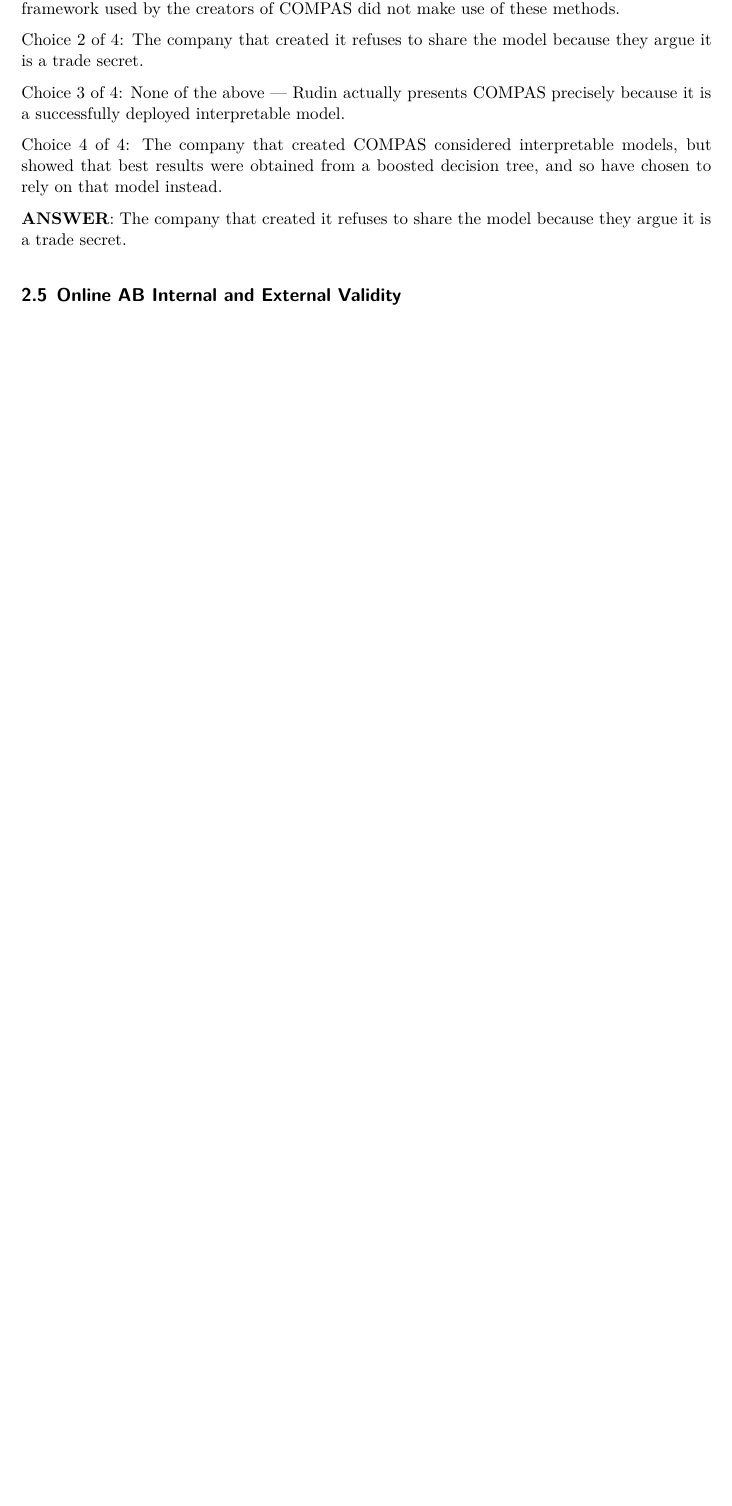
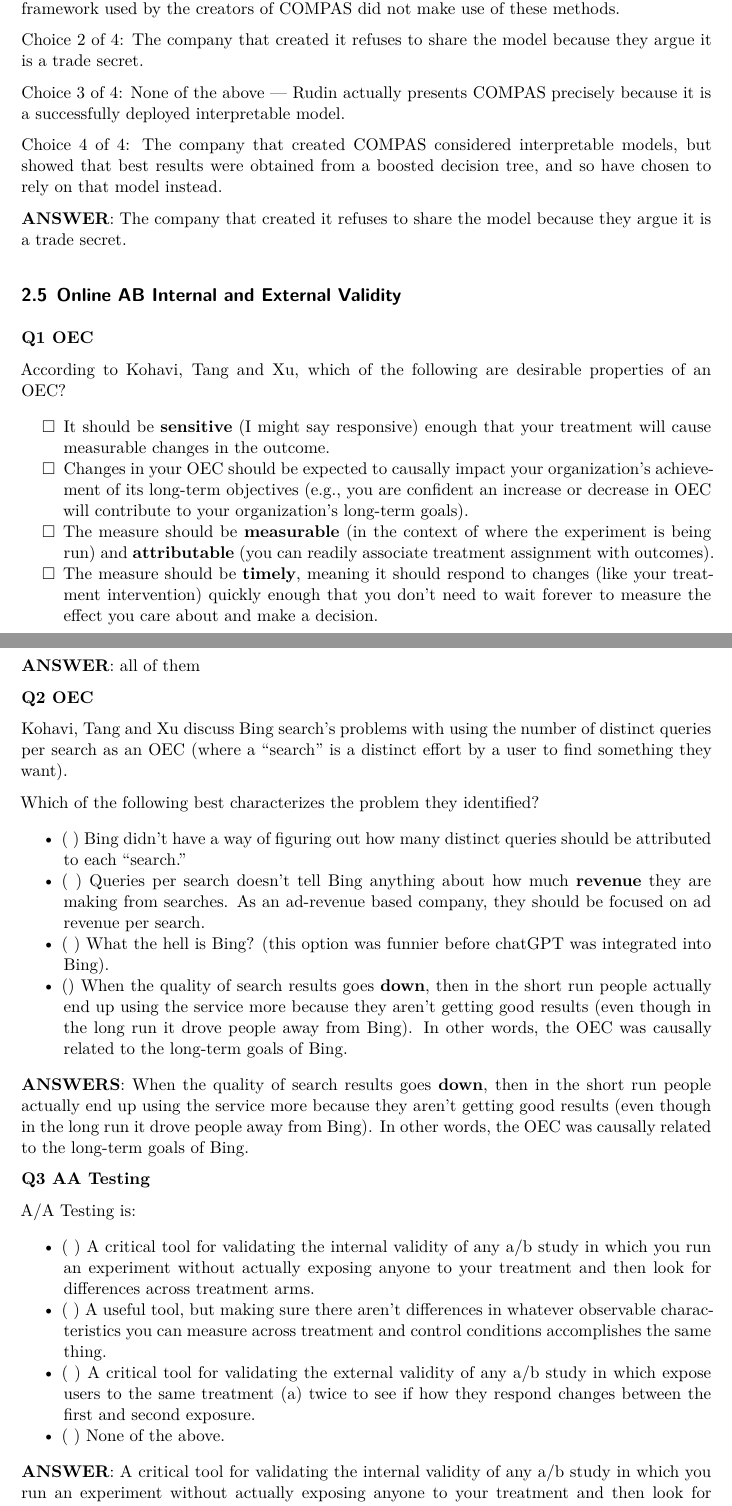
Before and after one commit to yabeizeng1121/UDS_study_guide, a Quarto document (uds_study_guide.qmd): part of page 17 of 17 before the commit and two parts of pages 17 and 18 of 19 after it, the two joined at a grey line, cut so that both start at the same text, the shorter picture padded with empty space. The pictures show the output file uds_study_guide.pdf that the author committed with the source.

Commit message:
update quiz

```diff
--- a/uds_study_guide.qmd
+++ b/uds_study_guide.qmd
@@ -482,3 +482,40 @@
 
 
 ## Online AB Internal and External Validity
+
+
+**Q1 OEC**
+
+According to Kohavi, Tang and Xu, which of the following are desirable properties of an OEC?
+
+- [ ] It should be **sensitive** (I might say responsive) enough that your treatment will cause measurable changes in the outcome.
+- [ ] Changes in your OEC should be expected to causally impact your organization's achievement of its long-term objectives (e.g., you are confident an increase or decrease in OEC will contribute to your organization's long-term goals).
+- [ ] The measure should be **measurable** (in the context of where the experiment is being run) and **attributable** (you can readily associate treatment assignment with outcomes).
+- [ ] The measure should be **timely**, meaning it should respond to changes (like your treatment intervention) quickly enough that you don't need to wait forever to measure the effect you care about and make a decision.
+
+**ANSWER**:  all of them
+
+**Q2 OEC**
+
+Kohavi, Tang and Xu discuss Bing search's problems with using the number of distinct queries per search as an OEC (where a "search" is a distinct effort by a user to find something they want).
+
+Which of the following best characterizes the problem they identified?
+
+- ( ) Bing didn't have a way of figuring out how many distinct queries should be attributed to each "search."
+- ( ) Queries per search doesn't tell Bing anything about how much **revenue** they are making from searches. As an ad-revenue based company, they should be focused on ad revenue per search.
+- ( ) What the hell is Bing? (this option was funnier before chatGPT was integrated into Bing).
+- () When the quality of search results goes **down**, then in the short run people actually end up using the service more because they aren't getting good results (even though in the long run it drove people away from Bing). In other words, the OEC was causally related to the long-term goals of Bing.
+
+**ANSWERS**: When the quality of search results goes **down**, then in the short run people actually end up using the service more because they aren't getting good results (even though in the long run it drove people away from Bing). In other words, the OEC was causally related to the long-term goals of Bing.
+
+
+**Q3 AA Testing**
+
+A/A Testing is:
+
+- ( ) A critical tool for validating the internal validity of any a/b study in which you run an experiment without actually exposing anyone to your treatment and then look for differences across treatment arms.
+- ( ) A useful tool, but making sure there aren't differences in whatever observable characteristics you can measure across treatment and control conditions accomplishes the same thing.
+- ( ) A critical tool for validating the external validity of any a/b study in which expose users to the same treatment (a) twice to see if how they respond changes between the first and second exposure.
+- ( ) None of the above.
+
+**ANSWER**: A critical tool for validating the internal validity of any a/b study in which you run an experiment without actually exposing anyone to your treatment and then look for differences across treatment arms.
@@ -484,0 +531,3 @@
+- ( ) None of the above.
+
+**ANSWER**: Primacy effects (at the start of an experiment, users are accustomed ("primed") to the old version of a site/app and need time to learn the new site) will result in smaller treatment effects in the short run. Novelty effects (people interact with something just because it's new) will result in larger treatment effects in the short run than in the long run.
```
Also changed, not shown: uds_study_guide.pdf, uds_study_guide.qmd (9 more changed lines).
